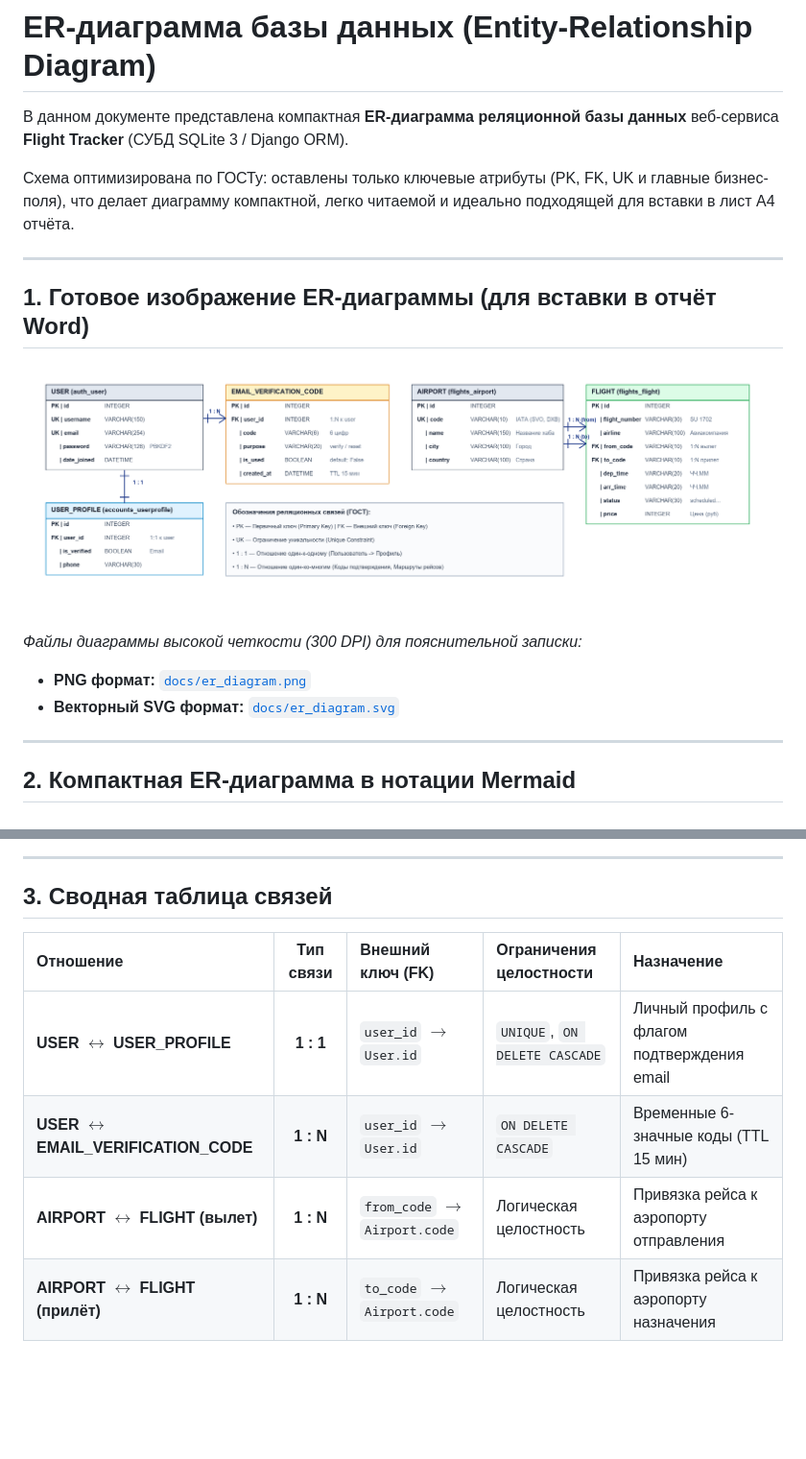
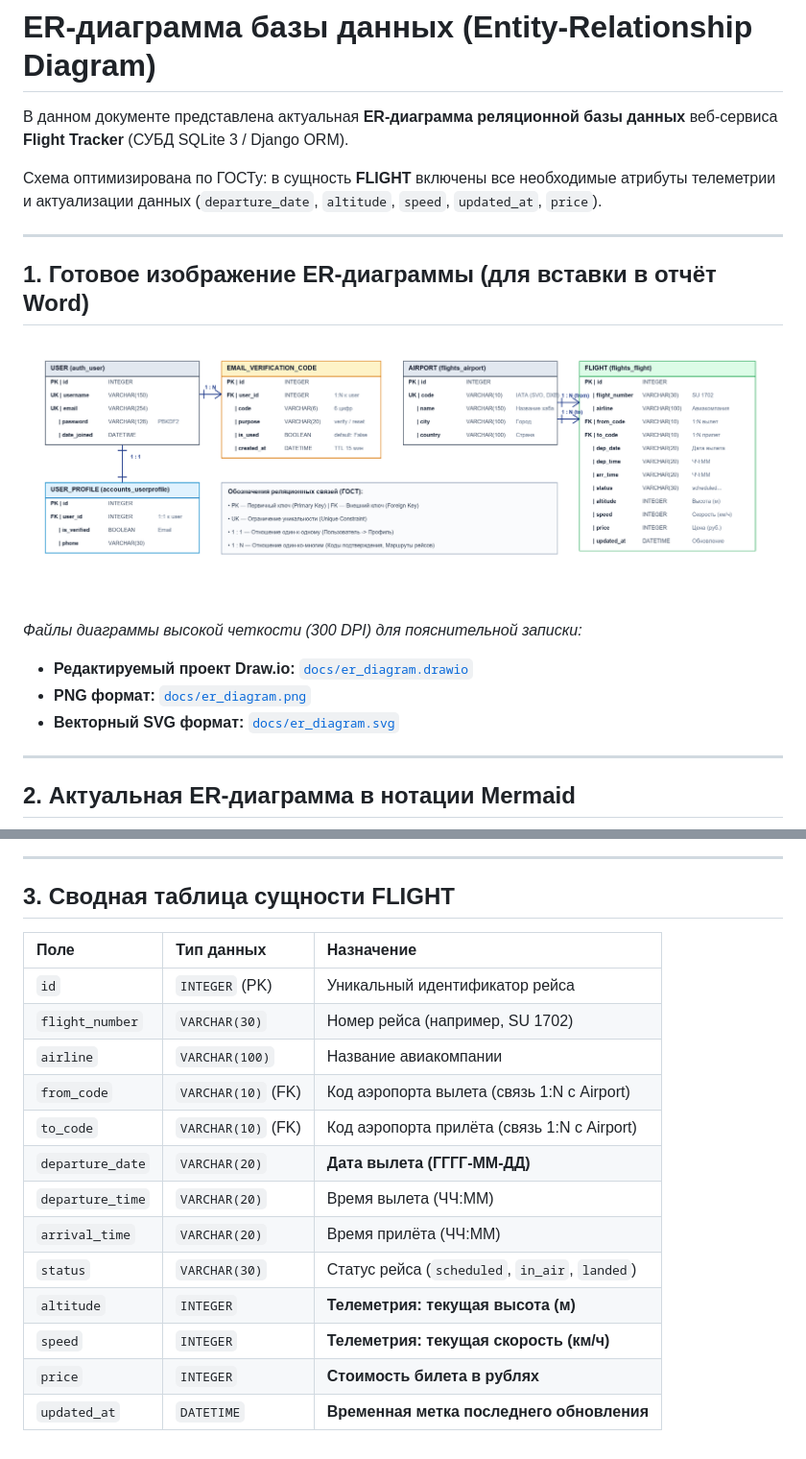
Before and after one commit to Shonni123/RPI_Kurs, a Markdown page: docs/ER_DIAGRAM.md, 2 parts joined by grey strips. Shown at 96% size. GitHub-like rendering; pictures changed too: docs/er_diagram.png; blank space fills up the shorter version.

Commit message:
docs: add departure_date, altitude, speed, updated_at to FLIGHT entity in ER diagram

````diff
--- a/docs/ER_DIAGRAM.md
+++ b/docs/ER_DIAGRAM.md
@@ -1,8 +1,8 @@
 # ER-диаграмма базы данных (Entity-Relationship Diagram)
 
-В данном документе представлена компактная **ER-диаграмма реляционной базы данных** веб-сервиса **Flight Tracker** (СУБД SQLite 3 / Django ORM).
+В данном документе представлена актуальная **ER-диаграмма реляционной базы данных** веб-сервиса **Flight Tracker** (СУБД SQLite 3 / Django ORM).
 
-Схема оптимизирована по ГОСТу: оставлены только ключевые атрибуты (PK, FK, UK и главные бизнес-поля), что делает диаграмму компактной, легко читаемой и идеально подходящей для вставки в лист А4 отчёта.
+Схема оптимизирована по ГОСТу: в сущность **FLIGHT** включены все необходимые атрибуты телеметрии и актуализации данных (`departure_date`, `altitude`, `speed`, `updated_at`, `price`).
 
 ---
 
@@ -12,11 +12,12 @@
 
 *Файлы диаграммы высокой четкости (300 DPI) для пояснительной записки:*
+* **Редактируемый проект Draw.io:** [`docs/er_diagram.drawio`](file:///c:/Users/faizr/PycharmProjects/KursovayaRPI/docs/er_diagram.drawio)
 * **PNG формат:** [`docs/er_diagram.png`](file:///c:/Users/faizr/PycharmProjects/KursovayaRPI/docs/er_diagram.png)
 * **Векторный SVG формат:** [`docs/er_diagram.svg`](file:///c:/Users/faizr/PycharmProjects/KursovayaRPI/docs/er_diagram.svg)
 
 ---
 
-## 2. Компактная ER-диаграмма в нотации Mermaid
+## 2. Актуальная ER-диаграмма в нотации Mermaid
 
 ```mermaid
 %%{init: {'theme': 'neutral', 'themeVariables': {'darkMode': false, 'background': '#FFFFFF', 'mainBkg': '#FFFFFF', 'nodeBorder': '#333333', 'textColor': '#000000', 'lineColor': '#1E3A8A'}}}%%
@@ -73,11 +78,20 @@ erDiagram
 
 ---
 
-## 3. Сводная таблица связей
+## 3. Сводная таблица сущности FLIGHT
 
-| Отношение | Тип связи | Внешний ключ (FK) | Ограничения целостности | Назначение |
-| :--- | :---: | :--- | :--- | :--- |
-| **USER $\leftrightarrow$ USER_PROFILE** | **1 : 1** | `user_id` $\rightarrow$ `User.id` | `UNIQUE`, `ON DELETE CASCADE` | Личный профиль с флагом подтверждения email |
-| **USER $\leftrightarrow$ EMAIL_VERIFICATION_CODE** | **1 : N** | `user_id` $\rightarrow$ `User.id` | `ON DELETE CASCADE` | Временные 6-значные коды (TTL 15 мин) |
-| **AIRPORT $\leftrightarrow$ FLIGHT (вылет)** | **1 : N** | `from_code` $\rightarrow$ `Airport.code` | Логическая целостность | Привязка рейса к аэропорту отправления |
-| **AIRPORT $\leftrightarrow$ FLIGHT (прилёт)** | **1 : N** | `to_code` $\rightarrow$ `Airport.code` | Логическая целостность | Привязка рейса к аэропорту назначения |
+| Поле | Тип данных | Назначение |
+| :--- | :--- | :--- |
+| `id` | `INTEGER` (PK) | Уникальный идентификатор рейса |
+| `flight_number` | `VARCHAR(30)` | Номер рейса (например, SU 1702) |
+| `airline` | `VARCHAR(100)` | Название авиакомпании |
+| `from_code` | `VARCHAR(10)` (FK) | Код аэропорта вылета (связь 1:N с Airport) |
+| `to_code` | `VARCHAR(10)` (FK) | Код аэропорта прилёта (связь 1:N с Airport) |
+| `departure_date` | `VARCHAR(20)` | **Дата вылета (ГГГГ-ММ-ДД)** |
+| `departure_time` | `VARCHAR(20)` | Время вылета (ЧЧ:ММ) |
+| `arrival_time` | `VARCHAR(20)` | Время прилёта (ЧЧ:ММ) |
+| `status` | `VARCHAR(30)` | Статус рейса (`scheduled`, `in_air`, `landed`) |
+| `altitude` | `INTEGER` | **Телеметрия: текущая высота (м)** |
+| `speed` | `INTEGER` | **Телеметрия: текущая скорость (км/ч)** |
+| `price` | `INTEGER` | **Стоимость билета в рублях** |
+| `updated_at` | `DATETIME` | **Временная метка последнего обновления** |
````
Also changed, not shown: other parts of docs/ER_DIAGRAM.md (+6 -2 lines), 3 other files.
